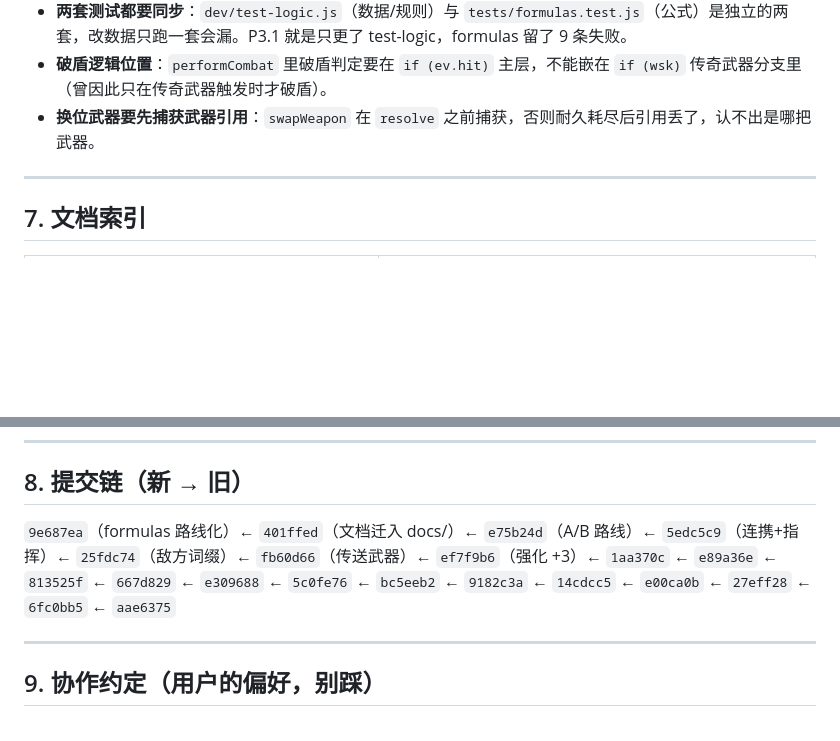
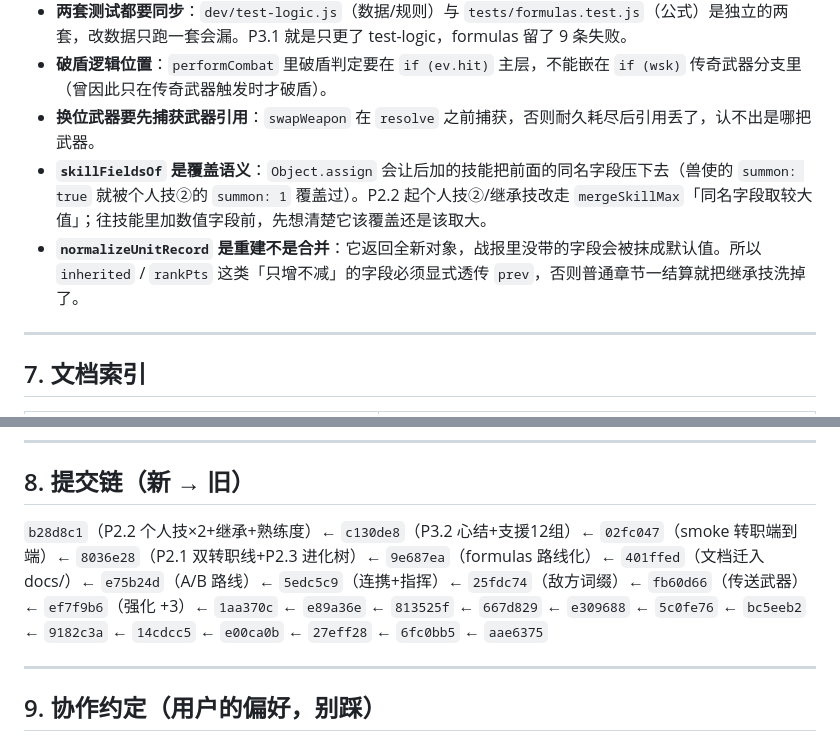
Before and after one commit to 718997675/shanhaice-srpg, a Markdown page: HANDOFF.md, 2 parts joined by grey strips. GitHub-like rendering; blank space fills up the shorter version.

Commit message:
文档：HANDOFF 同步 P2.2 完成状态、提交链与两条新踩坑

```diff
--- a/HANDOFF.md
+++ b/HANDOFF.md
@@ -137,6 +137,8 @@ P2 整条（P2.1 双转职线、P2.2 个人技×2 + 技能继承 + 熟练度成
 - **两套测试都要同步**：`dev/test-logic.js`（数据/规则）与 `tests/formulas.test.js`（公式）是独立的两套，改数据只跑一套会漏。P3.1 就是只更了 test-logic，formulas 留了 9 条失败。
 - **破盾逻辑位置**：`performCombat` 里破盾判定要在 `if (ev.hit)` 主层，不能嵌在 `if (wsk)` 传奇武器分支里（曾因此只在传奇武器触发时才破盾）。
 - **换位武器要先捕获武器引用**：`swapWeapon` 在 `resolve` 之前捕获，否则耐久耗尽后引用丢了，认不出是哪把武器。
+- **`skillFieldsOf` 是覆盖语义**：`Object.assign` 会让后加的技能把前面的同名字段压下去（兽使的 `summon: true` 就被个人技②的 `summon: 1` 覆盖过）。P2.2 起个人技②/继承技改走 `mergeSkillMax`「同名字段取较大值」；往技能里加数值字段前，先想清楚它该覆盖还是该取大。
+- **`normalizeUnitRecord` 是重建不是合并**：它返回全新对象，战报里没带的字段会被抹成默认值。所以 `inherited` / `rankPts` 这类「只增不减」的字段必须显式透传 `prev`，否则普通章节一结算就把继承技洗掉了。
 
 ---
 
@@ -156,7 +158,7 @@ P2 整条（P2.1 双转职线、P2.2 个人技×2 + 技能继承 + 熟练度成
 
 ## 8. 提交链（新 → 旧）
 
-`9e687ea`（formulas 路线化）← `401ffed`（文档迁入 docs/）← `e75b24d`（A/B 路线）← `5edc5c9`（连携+指挥）← `25fdc74`（敌方词缀）← `fb60d66`（传送武器）← `ef7f9b6`（强化 +3）← `1aa370c` ← `e89a36e` ← `813525f` ← `667d829` ← `e309688` ← `5c0fe76` ← `bc5eeb2` ← `9182c3a` ← `14cdcc5` ← `e00ca0b` ← `27eff28` ← `6fc0bb5` ← `aae6375`
+`b28d8c1`（P2.2 个人技×2+继承+熟练度）← `c130de8`（P3.2 心结+支援12组）← `02fc047`（smoke 转职端到端）← `8036e28`（P2.1 双转职线+P2.3 进化树）← `9e687ea`（formulas 路线化）← `401ffed`（文档迁入 docs/）← `e75b24d`（A/B 路线）← `5edc5c9`（连携+指挥）← `25fdc74`（敌方词缀）← `fb60d66`（传送武器）← `ef7f9b6`（强化 +3）← `1aa370c` ← `e89a36e` ← `813525f` ← `667d829` ← `e309688` ← `5c0fe76` ← `bc5eeb2` ← `9182c3a` ← `14cdcc5` ← `e00ca0b` ← `27eff28` ← `6fc0bb5` ← `aae6375`
 
 ---
 
```
Also changed, not shown: docs/开发计划.md (+1 -1 lines).
